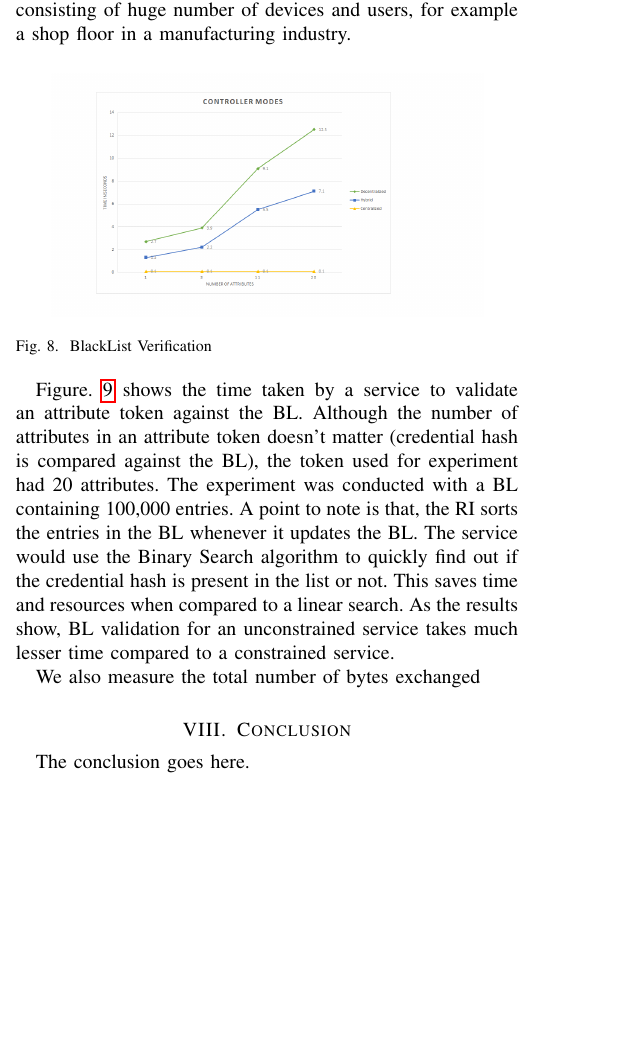
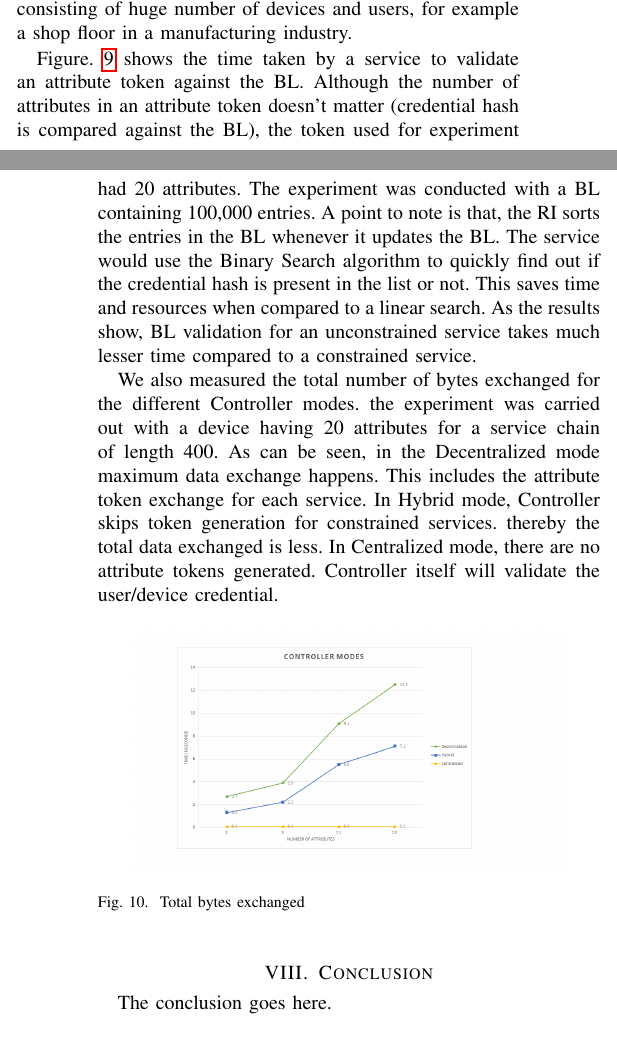
Before and after one commit to sandeepkiranp/DANCIS, a LaTeX paper (paper/dac.tex): part of one column of page 9 of 10 before the commit and two parts of the columns of pages 9 and 10 of 10 after it, the two joined at a grey line, cut so that both start at the same text, the shorter picture padded with empty space. Compiled offline with pdfLaTeX; a missing font is replaced by an installed copy or a similar font; a LaTeX package or settings file that is missing is left out.

Commit message:
towards simulation

```diff
--- a/paper/dac.tex
+++ b/paper/dac.tex
@@ -349,12 +357,12 @@ The RI periodically publishes a list of all BlackListed (BL) Credentials. Servic
 
 Figure. \ref{fig:blacklist} shows the time taken by a service to validate an attribute token against the BL. Although the number of attributes in an attribute token doesn't matter (credential hash is compared against the BL), the token used for experiment had 20 attributes. The experiment was conducted with a BL containing 100,000 entries. A point to note is that, the RI sorts the entries in the BL whenever it updates the BL. The service would use the Binary Search algorithm to quickly find out if the credential hash is present in the list or not. This saves time and resources when compared to a linear search. As the results show, BL validation for an unconstrained service takes much lesser time compared to a constrained service.
 
-We also measure the total number of bytes exchanged
+We also measured the total number of bytes exchanged for the different Controller modes. the experiment was carried out with a device having 20 attributes for a service chain of length 400. As can be seen, in the Decentralized mode maximum data exchange happens. This includes the attribute token exchange for each service. In Hybrid mode, Controller skips token generation for constrained services. thereby the total data exchanged is less. In Centralized mode, there are no attribute tokens generated. Controller itself will validate the user/device credential.
 
 \begin{figure}[htbp]
 \centerline{\includegraphics[width=3in]{controller_modes_home.png}}
-\caption{BlackList Verification}
-\label{fig:blacklist}
+\caption{Total bytes exchanged}
+\label{fig:bytes}
 \end{figure}
 
 
```
Also changed, not shown: paper/dac.pdf, paper/messages.png (added), paper/dac.tex (8 more changed lines), 3 other files.
